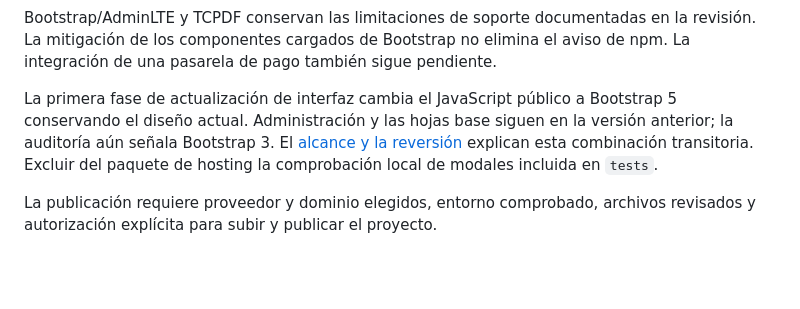
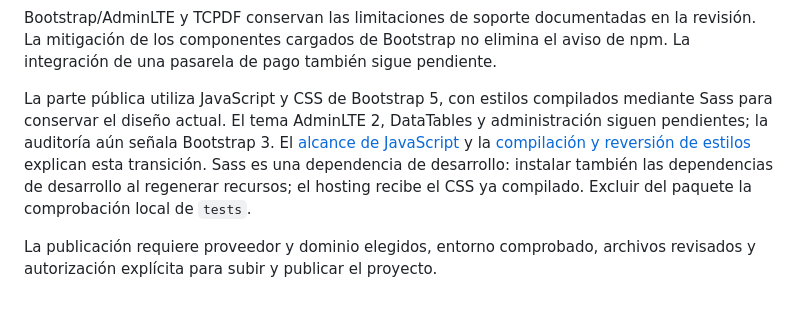
Before and after one commit to luijoc1/PGCV, a Markdown page: DEPLOYMENT.md, the part around the change. Rendered like a GitHub page; blank space fills up the shorter version.

```diff
--- a/DEPLOYMENT.md
+++ b/DEPLOYMENT.md
@@ -304,12 +304,14 @@ en la revisión. La mitigación de los componentes cargados de Bootstrap no
 elimina el aviso de npm. La integración de una pasarela de pago también sigue
 pendiente.
 
-La primera fase de actualización de interfaz cambia el JavaScript público a
-Bootstrap 5 conservando el diseño actual. Administración y las hojas base
-siguen en la versión anterior; la auditoría aún señala Bootstrap 3.
-El [alcance y la reversión](migrations/010_public_bootstrap_javascript.md)
-explican esta combinación transitoria. Excluir del paquete de hosting la
-comprobación local de modales incluida en `tests`.
+La parte pública utiliza JavaScript y CSS de Bootstrap 5, con estilos
+compilados mediante Sass para conservar el diseño actual. El tema AdminLTE 2,
+DataTables y administración siguen pendientes; la auditoría aún señala
+Bootstrap 3. El [alcance de JavaScript](migrations/010_public_bootstrap_javascript.md)
+y la [compilación y reversión de estilos](migrations/011_public_bootstrap_styles.md)
+explican esta transición. Sass es una dependencia de desarrollo: instalar
+también las dependencias de desarrollo al regenerar recursos; el hosting
+recibe el CSS ya compilado. Excluir del paquete la comprobación local de `tests`.
 
 La publicación requiere proveedor y dominio elegidos, entorno comprobado,
 archivos revisados y autorización explícita para subir y publicar el proyecto.
```
Also changed, not shown: migrations/010_public_bootstrap_javascript.md (+6 -1 lines), migrations/011_public_bootstrap_styles.md (added, +86 -0 lines).
